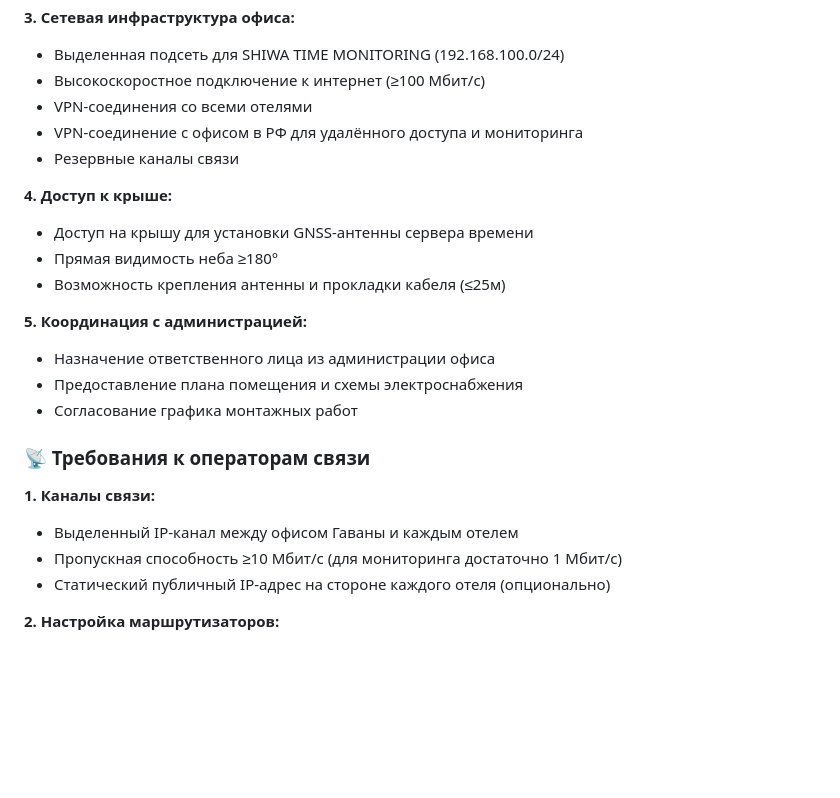
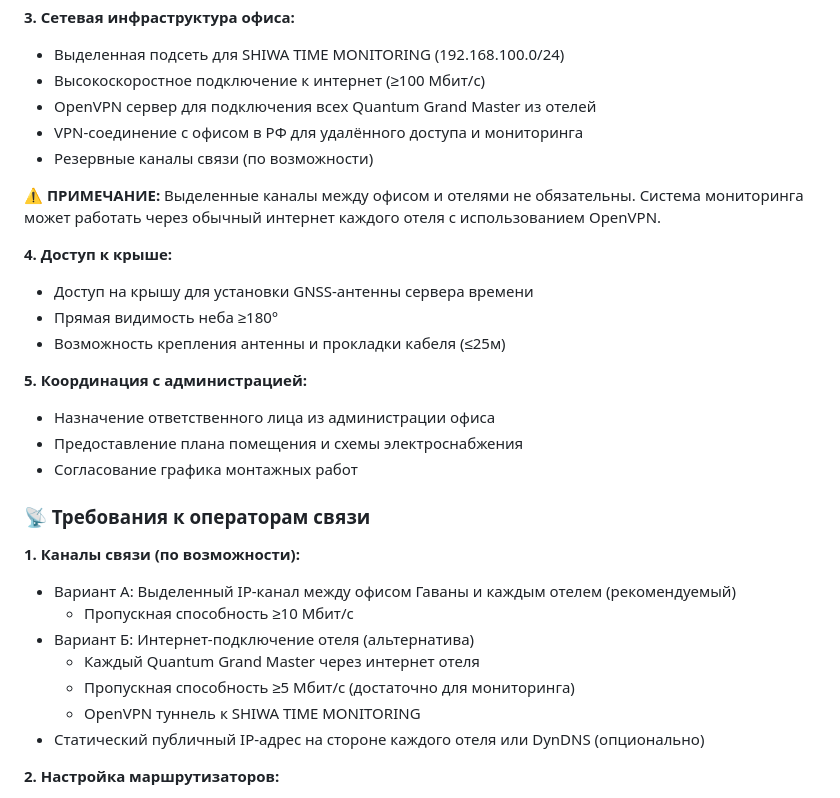
Before and after one commit to SiwaNetwork/BIZNES_HOTEL, a Markdown page: technical_plan.md, the part around the change. Rendered like a GitHub page; blank space fills up the shorter version.

```diff
--- a/technical_plan.md
+++ b/technical_plan.md
@@ -316,9 +316,11 @@
 **3. Сетевая инфраструктура офиса:**
 - Выделенная подсеть для SHIWA TIME MONITORING (192.168.100.0/24)
 - Высокоскоростное подключение к интернет (≥100 Мбит/с)
-- VPN-соединения со всеми отелями
+- OpenVPN сервер для подключения всех Quantum Grand Master из отелей
 - VPN-соединение с офисом в РФ для удалённого доступа и мониторинга
-- Резервные каналы связи
+- Резервные каналы связи (по возможности)
+
+**⚠️ ПРИМЕЧАНИЕ:** Выделенные каналы между офисом и отелями не обязательны. Система мониторинга может работать через обычный интернет каждого отеля с использованием OpenVPN.
 
 **4. Доступ к крыше:**
 - Доступ на крышу для установки GNSS-антенны сервера времени
@@ -332,10 +334,14 @@
 
 ### 📡 Требования к операторам связи
 
-**1. Каналы связи:**
-- Выделенный IP-канал между офисом Гаваны и каждым отелем
-- Пропускная способность ≥10 Мбит/с (для мониторинга достаточно 1 Мбит/с)
-- Статический публичный IP-адрес на стороне каждого отеля (опционально)
+**1. Каналы связи (по возможности):**
+- Вариант А: Выделенный IP-канал между офисом Гаваны и каждым отелем (рекомендуемый)
+  * Пропускная способность ≥10 Мбит/с
+- Вариант Б: Интернет-подключение отеля (альтернатива)
+  * Каждый Quantum Grand Master через интернет отеля
+  * Пропускная способность ≥5 Мбит/с (достаточно для мониторинга)
+  * OpenVPN туннель к SHIWA TIME MONITORING
+- Статический публичный IP-адрес на стороне каждого отеля или DynDNS (опционально)
 
 **2. Настройка маршрутизаторов:**
 - Поддержка NAT/port forwarding
```
Also changed, not shown: network_diagrams.md (+7 -7 lines), pre_installation_requirements.md (+25 -4 lines).
